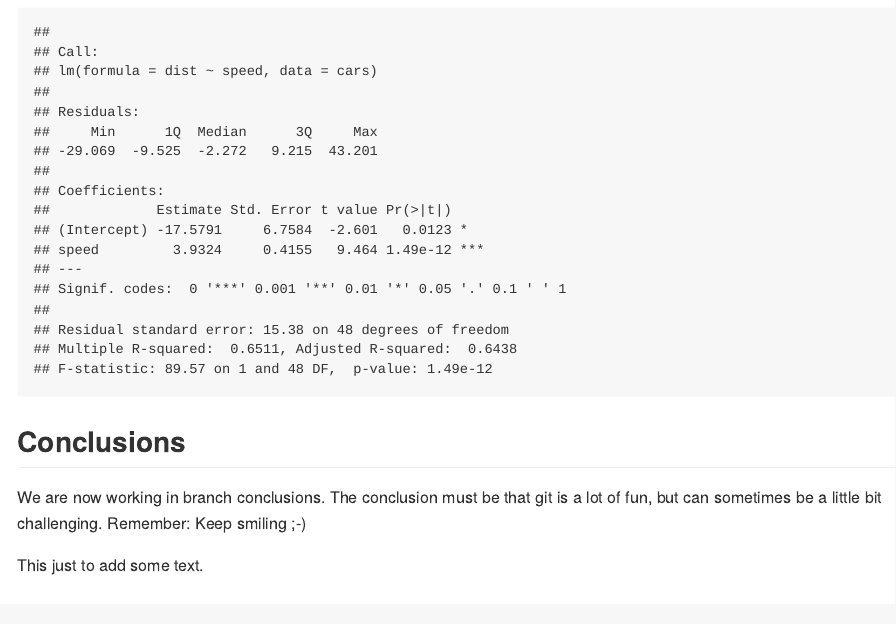
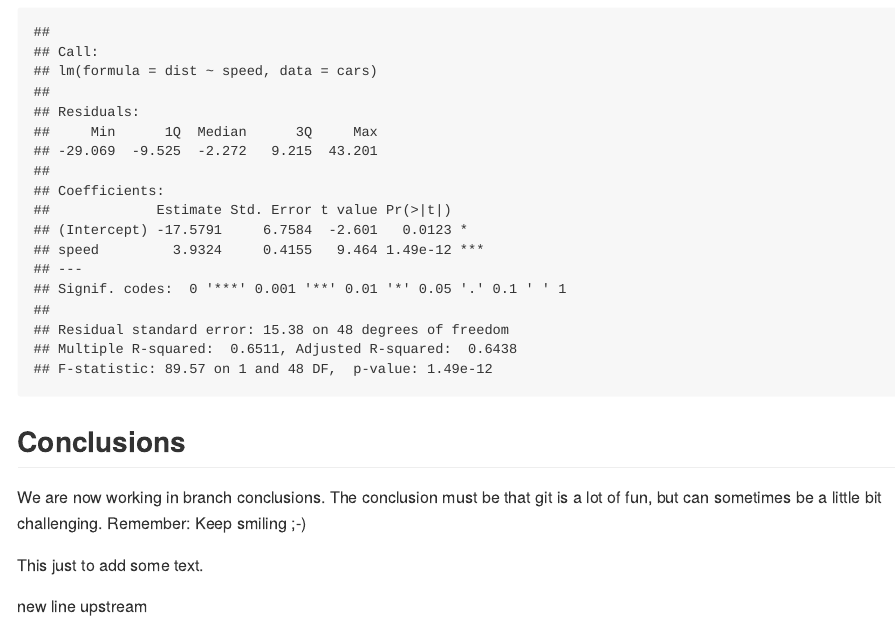
Before and after one commit to agjest/ex_git, an R Markdown document (ex_git.Rmd): the page in a window 1100 px wide, from 3710 px down. Rendered offline with R 4.5, knitr and Pandoc, with nearby package versions.

Commit message:
Update ex_git.Rmd
new line

```diff
--- a/ex_git.Rmd
+++ b/ex_git.Rmd
@@ -70,3 +70,5 @@ summary(mod)
 We are now working in branch conclusions. The conclusion must be that git is a lot of fun, but can sometimes be a little bit challenging. Remember: Keep smiling ;-)
 
 This just to add some text.
+
+new line upstream
```
